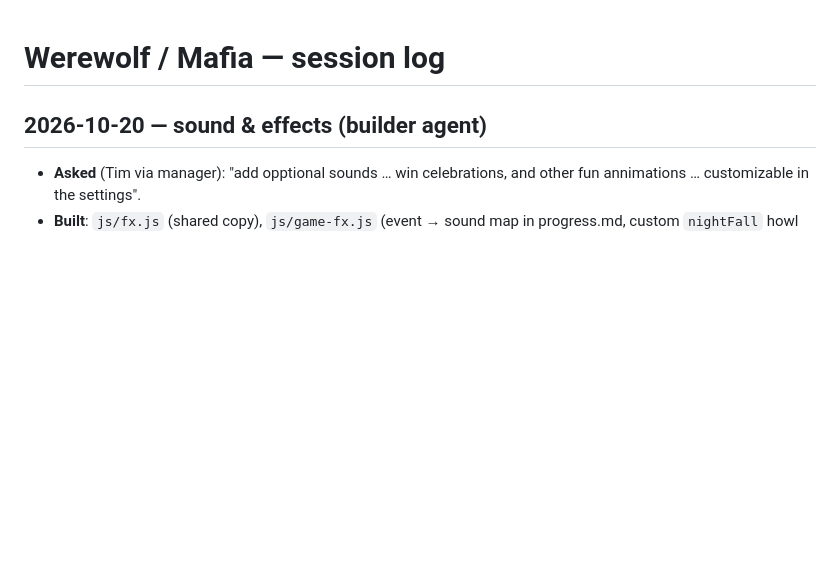
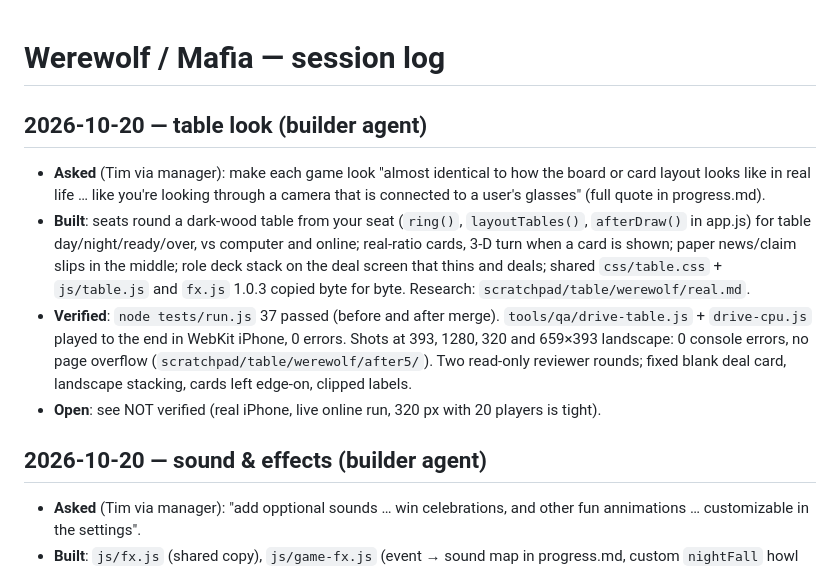
Before and after one commit to TimothyHadfield/werewolf, a Markdown page: chat.md, the part around the change. GitHub-like rendering; blank space fills up the shorter version.

```diff
--- a/chat.md
+++ b/chat.md
@@ -1,4 +1,10 @@
 # Werewolf / Mafia — session log
+
+## 2026-10-20 — table look (builder agent)
+- **Asked** (Tim via manager): make each game look "almost identical to how the board or card layout looks like in real life … like you're looking through a camera that is connected to a user's glasses" (full quote in progress.md).
+- **Built**: seats round a dark-wood table from your seat (`ring()`, `layoutTables()`, `afterDraw()` in app.js) for table day/night/ready/over, vs computer and online; real-ratio cards, 3-D turn when a card is shown; paper news/claim slips in the middle; role deck stack on the deal screen that thins and deals; shared `css/table.css` + `js/table.js` and `fx.js` 1.0.3 copied byte for byte. Research: `scratchpad/table/werewolf/real.md`.
+- **Verified**: `node tests/run.js` 37 passed (before and after merge). `tools/qa/drive-table.js` + `drive-cpu.js` played to the end in WebKit iPhone, 0 errors. Shots at 393, 1280, 320 and 659×393 landscape: 0 console errors, no page overflow (`scratchpad/table/werewolf/after5/`). Two read-only reviewer rounds; fixed blank deal card, landscape stacking, cards left edge-on, clipped labels.
+- **Open**: see NOT verified (real iPhone, live online run, 320 px with 20 players is tight).
 
 ## 2026-10-20 — sound & effects (builder agent)
 - **Asked** (Tim via manager): "add opptional sounds … win celebrations, and other fun annimations … customizable in the settings".
```
Also changed, not shown: progress.md (+11 -1 lines).
